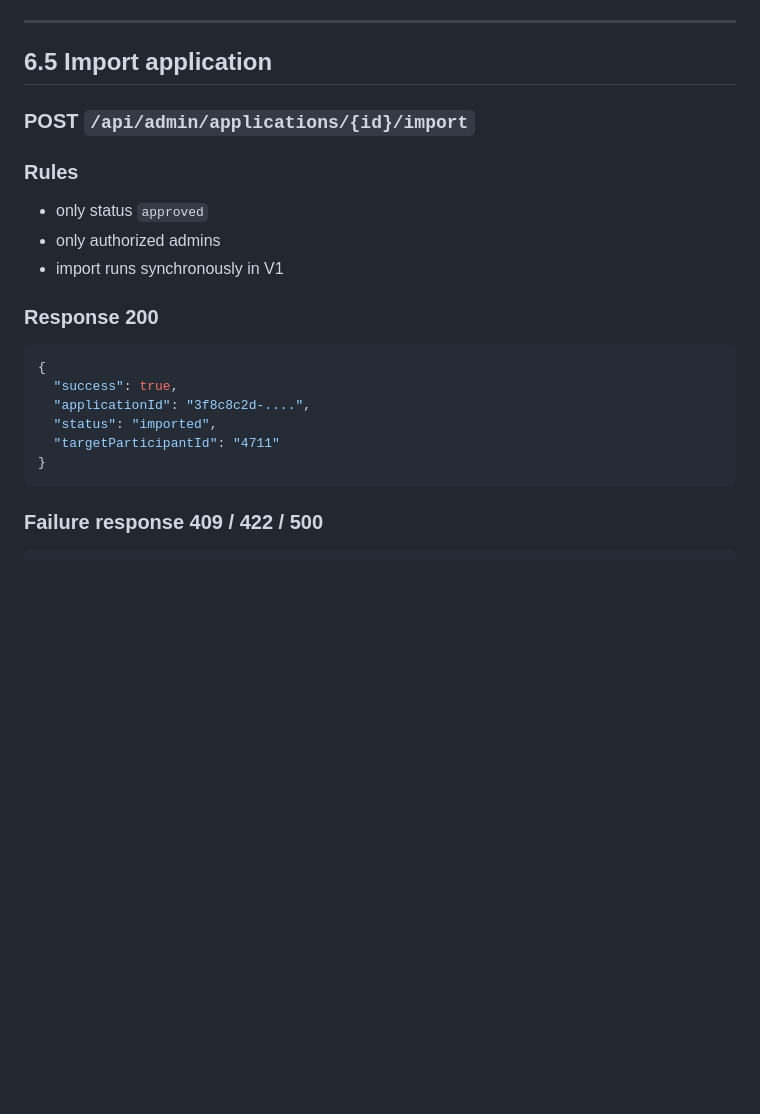
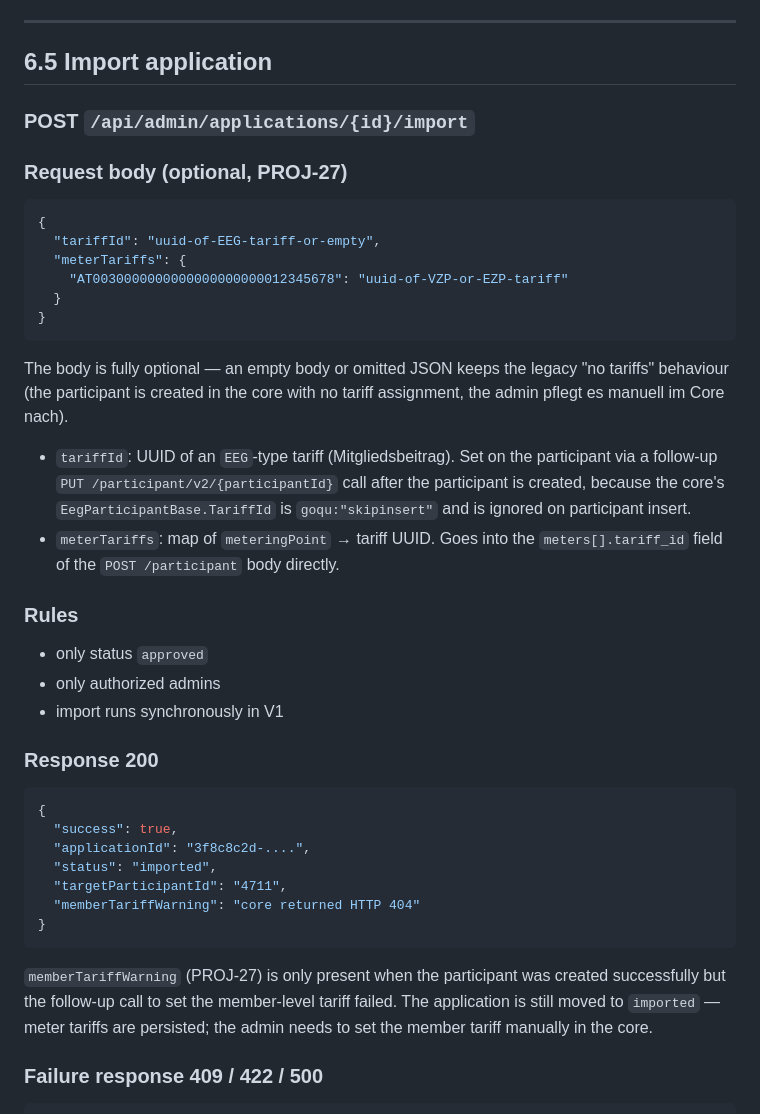
Before and after one commit to Marki4711/eegfaktura-member-onboarding, a Markdown page: docs/api-spec.md, the part around one of its changes. GitHub-like rendering; blank space fills up the shorter version.

````diff
--- a/docs/api-spec.md
+++ b/docs/api-spec.md
@@ -531,6 +531,28 @@ Returns the admin list.
 
 ### POST `/api/admin/applications/{id}/import`
 
+### Request body (optional, PROJ-27)
+
+```json
+{
+  "tariffId": "uuid-of-EEG-tariff-or-empty",
+  "meterTariffs": {
+    "AT0030000000000000000000012345678": "uuid-of-VZP-or-EZP-tariff"
+  }
+}
+```
+
+The body is fully optional — an empty body or omitted JSON keeps the legacy
+"no tariffs" behaviour (the participant is created in the core with no
+tariff assignment, the admin pflegt es manuell im Core nach).
+
+- `tariffId`: UUID of an `EEG`-type tariff (Mitgliedsbeitrag). Set on the
+  participant via a follow-up `PUT /participant/v2/{participantId}` call after
+  the participant is created, because the core's `EegParticipantBase.TariffId`
+  is `goqu:"skipinsert"` and is ignored on participant insert.
+- `meterTariffs`: map of `meteringPoint` → tariff UUID. Goes into the
+  `meters[].tariff_id` field of the `POST /participant` body directly.
+
 ### Rules
 - only status `approved`
 - only authorized admins
@@ -542,9 +564,15 @@ Returns the admin list.
   "success": true,
   "applicationId": "3f8c8c2d-....",
   "status": "imported",
-  "targetParticipantId": "4711"
+  "targetParticipantId": "4711",
+  "memberTariffWarning": "core returned HTTP 404"
 }
 ```
+
+`memberTariffWarning` (PROJ-27) is only present when the participant was
+created successfully but the follow-up call to set the member-level tariff
+failed. The application is still moved to `imported` — meter tariffs are
+persisted; the admin needs to set the member tariff manually in the core.
 
 ### Failure response 409 / 422 / 500
 ```json
````
Also changed, not shown: other parts of docs/api-spec.md (+44 -1 lines), docs/import-mapping.md (+43 -0 lines).
